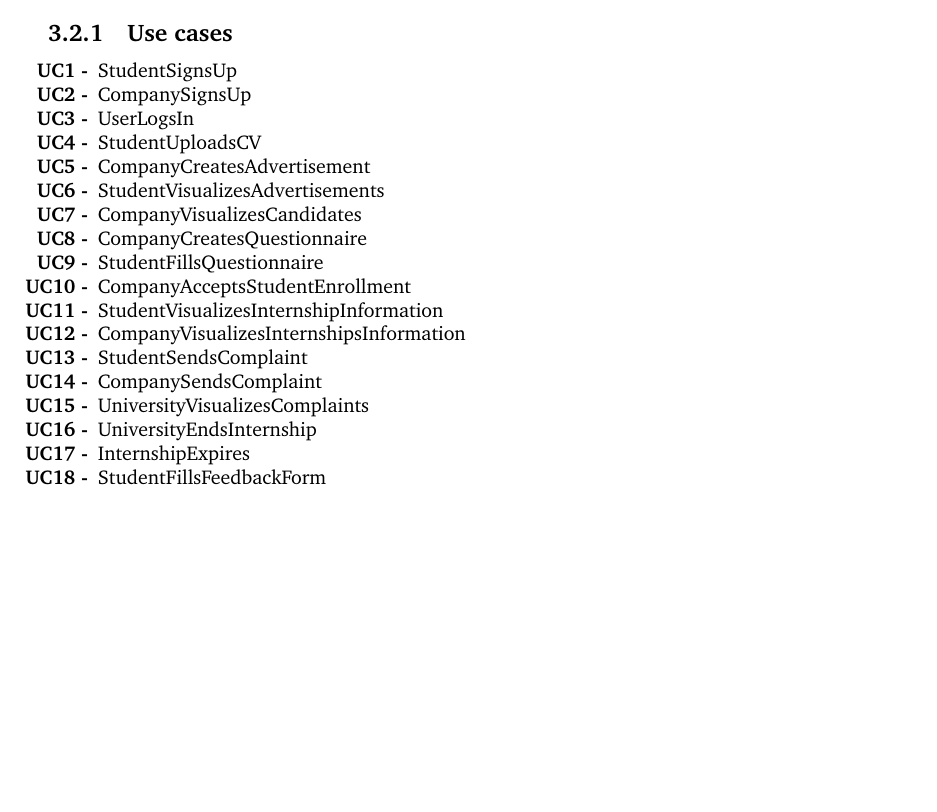
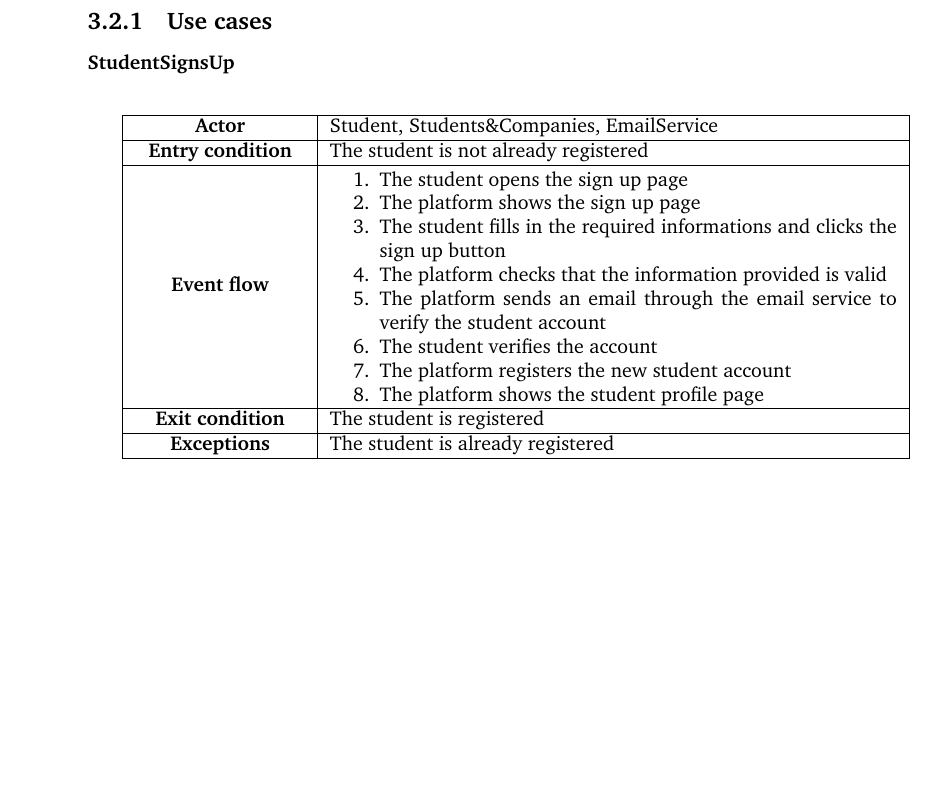
Before and after one commit to Fostidich/Students-And-Companies, a LaTeX document (documents/RASD/main.tex, which reads documents/RASD/specific-requirements.tex): part of page 9 of 13 before the commit and part of page 10 of 15 after it, cut so that both start at the same text, the shorter picture padded with empty space. Compiled offline with pdfLaTeX.

Commit message:
first use case

```diff
--- a/documents/RASD/main.tex
+++ b/documents/RASD/main.tex
@@ -10,6 +10,7 @@
 \usepackage{amsmath}
 \usepackage{amssymb}
 \usepackage{float}
+\usepackage{array}
 \usepackage{subcaption}
 \usepackage{enumitem}
 \usepackage{titlesec}
@@ -21,14 +22,12 @@
 
 % ------ GENERALS ------ %
 
-\geometry{margin=1in}
-
 \setlist[itemize]{label=\scriptsize\textbullet}
 \setlist[itemize]{noitemsep, topsep=1pt}
 \setlist[enumerate]{noitemsep, topsep=1pt}
 
-% \setcounter{tocdepth}{3}
-% \setcounter{secnumdepth}{3}
+ %\setcounter{tocdepth}{3}
+ %\setcounter{secnumdepth}{3}
 
 \titleformat{\chapter}[hang]
     {\normalfont\huge\bfseries}{\thechapter}{1em}{}
--- a/documents/RASD/specific-requirements.tex
+++ b/documents/RASD/specific-requirements.tex
@@ -10,23 +10,27 @@
 
 \subsection{Use cases}
 
-\begin{enumerate}[label=\textbf{UC\arabic* -}]
-    \item StudentSignsUp
-    \item CompanySignsUp
-    \item UserLogsIn
-    \item StudentUploadsCV
-    \item CompanyCreatesAdvertisement
-    \item StudentVisualizesAdvertisements
-    \item CompanyVisualizesCandidates
-    \item CompanyCreatesQuestionnaire
-    \item StudentFillsQuestionnaire
-    \item CompanyAcceptsStudentEnrollment
-    \item StudentVisualizesInternshipInformation
-    \item CompanyVisualizesInternshipsInformation
-    \item StudentSendsComplaint
-    \item CompanySendsComplaint
-    \item UniversityVisualizesComplaints
-    \item UniversityEndsInternship
-    \item InternshipExpires
-    \item StudentFillsFeedbackForm
-\end{enumerate}
+\subsubsection{StudentSignsUp}
+
+\begin{table}[H]
+    \centering
+    \begin{tabular}{|>{\centering\arraybackslash}m{3cm}|m{10cm}|}
+        \hline \textbf{Actor} & Student, Students\&Companies, EmailService \\
+        \hline \textbf{Entry condition} & The student is not already registered \\
+        \hline \textbf{Event flow} &
+            \begin{enumerate}
+                \item The student opens the sign up page
+                \item The platform shows the sign up page
+                \item The student fills in the required informations and clicks the sign up button
+                \item The platform checks that the information provided is valid
+                \item The platform sends an email through the email service to verify the student account
+                \item The student verifies the account
+                \item The platform registers the new student account
+                \item The platform shows the student profile page
+            \end{enumerate}
+        \\
+        \hline \textbf{Exit condition} & The student is registered \\
+        \hline \textbf{Exceptions} & The student is already registered \\
+        \hline
+    \end{tabular}
+\end{table}
```
Also changed, not shown: assets/layout.tex (+1 -1 lines), documents/ATD/layout.tex (+1 -1 lines), documents/DD/layout.tex (+1 -1 lines), documents/ITD/layout.tex (+1 -1 lines), documents/RASD/layout.tex (+1 -1 lines), Makefile, documents/DD/DD.pdf, documents/RASD/RASD.pdf, documents/RASD/specific-requirements.tex (34 more changed lines), 1 other file.
